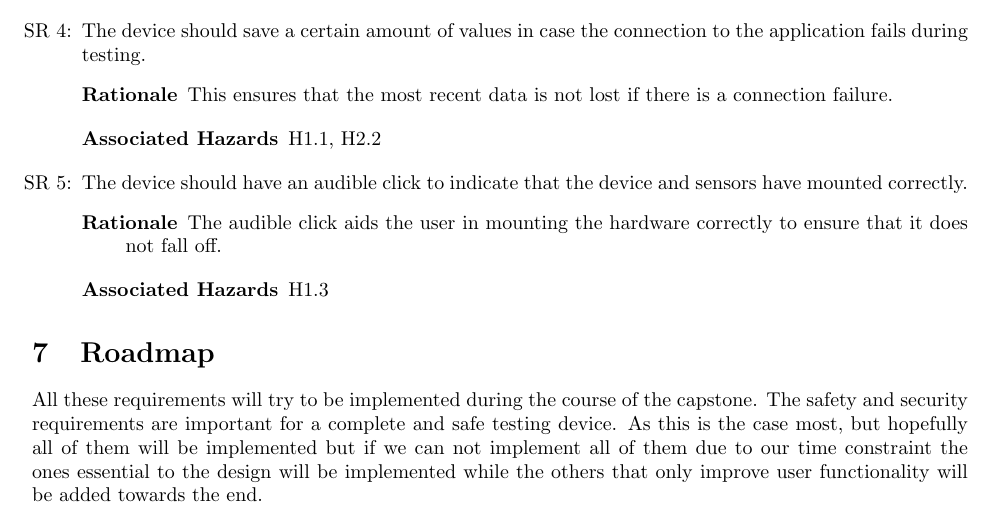
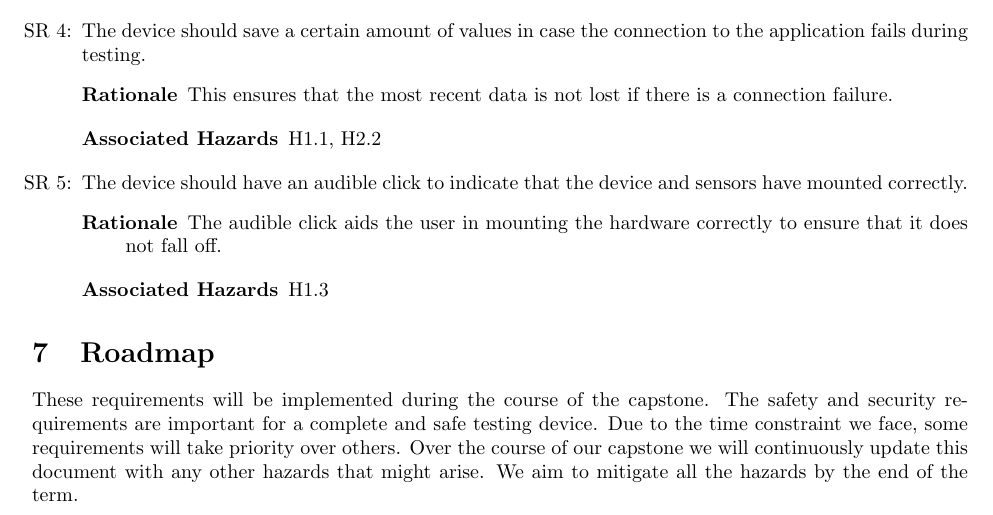
Before and after one commit to ahmed-nazir/Capstone, a LaTeX document (docs/HazardAnalysis/HazardAnalysis.tex): part of page 7 of 7, cut so that both start at the same text. Compiled offline with pdfLaTeX.

Commit message:
Doc: Updated roadmap Hazard Analysis

```diff
--- a/docs/HazardAnalysis/HazardAnalysis.tex
+++ b/docs/HazardAnalysis/HazardAnalysis.tex
@@ -267,6 +267,6 @@ rationale design process how and why to fake it.)}
 
 \section{Roadmap}
 
-All these requirements will try to be implemented during the course of the capstone. The safety and security requirements are important for a complete and safe testing device. As this  is the case most, but hopefully all of them will be implemented but if we can not implement all of them due to our time constraint the ones essential to the design will be implemented while the others that only improve user functionality will be added towards the end.
+These requirements will be implemented during the course of the capstone. The safety and security requirements are important for a complete and safe testing device. Due to the time constraint we face, some requirements will take priority over others. Over the course of our capstone we will continuously update this document with any other hazards that might arise. We aim to mitigate all the hazards by the end of the term.
 
 \end{document}
```
Also changed, not shown: docs/HazardAnalysis/HazardAnalysis.pdf.
